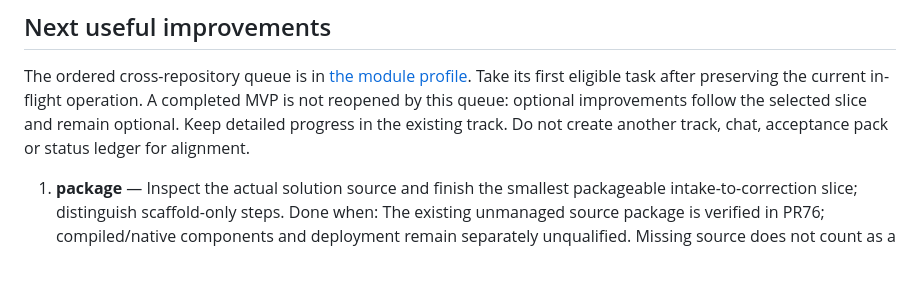
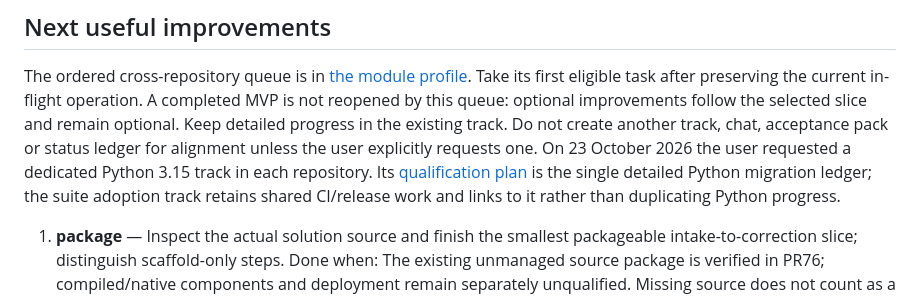
Before and after one commit to edithatogo/careops-approve, a Markdown page: conductor/suite-delivery.md, the part around the change. GitHub-like rendering; blank space fills up the shorter version.

Commit message:
docs(conductor): reconcile explicit Python track with suite ownership

```diff
--- a/conductor/suite-delivery.md
+++ b/conductor/suite-delivery.md
@@ -14,7 +14,11 @@ The ordered cross-repository queue is in [the module profile](../.careops/module
 Take its first eligible task after preserving the current in-flight operation.
 A completed MVP is not reopened by this queue: optional improvements follow the
 selected slice and remain optional. Keep detailed progress in the existing track.
-Do not create another track, chat, acceptance pack or status ledger for alignment.
+Do not create another track, chat, acceptance pack or status ledger for alignment
+unless the user explicitly requests one. On 23 October 2026 the user requested a
+dedicated Python 3.15 track in each repository. Its [qualification plan](tracks/python315_qualification_20261023/plan.md)
+is the single detailed Python migration ledger; the suite adoption track retains
+shared CI/release work and links to it rather than duplicating Python progress.
 
 1. **package** — Inspect the actual solution source and finish the smallest packageable intake-to-correction slice; distinguish scaffold-only steps.
    Done when: The existing unmanaged source package is verified in PR76; compiled/native components and deployment remain separately unqualified. Missing source does not count as a successful build.
```
Also changed, not shown: 1 other file.
